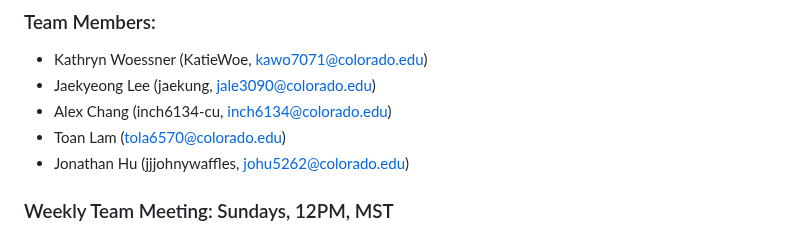
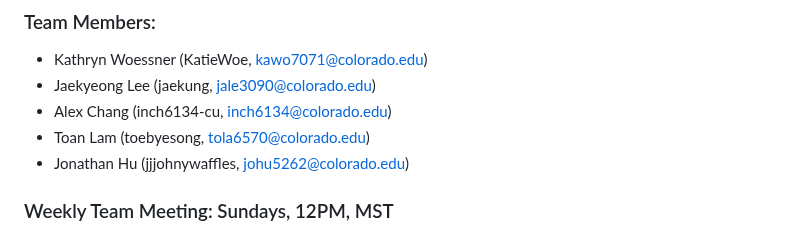
Before and after one commit to KatieWoe/bbcourts, a Markdown page: README.md, the part around the change. Rendered like a GitHub page.

```diff
--- a/README.md
+++ b/README.md
@@ -13,7 +13,7 @@
 - Kathryn Woessner (KatieWoe, [kawo7071@colorado.edu](mailto:kawo7071@colorado.edu))
 - Jaekyeong Lee (jaekung, [jale3090@colorado.edu](mailto:jale3090@colorado.edu))
 - Alex Chang (inch6134-cu, [inch6134@colorado.edu](mailto:inch6134@colorado.edu))
-- Toan Lam ([tola6570@colorado.edu](mailto:tola6570@colorado.edu))
+- Toan Lam (toebyesong, [tola6570@colorado.edu](mailto:tola6570@colorado.edu))
 - Jonathan Hu (jjjohnywaffles, [johu5262@colorado.edu](mailto:johu5262@colorado.edu))
 
 ### Weekly Team Meeting: Sundays, 12PM, MST
```
